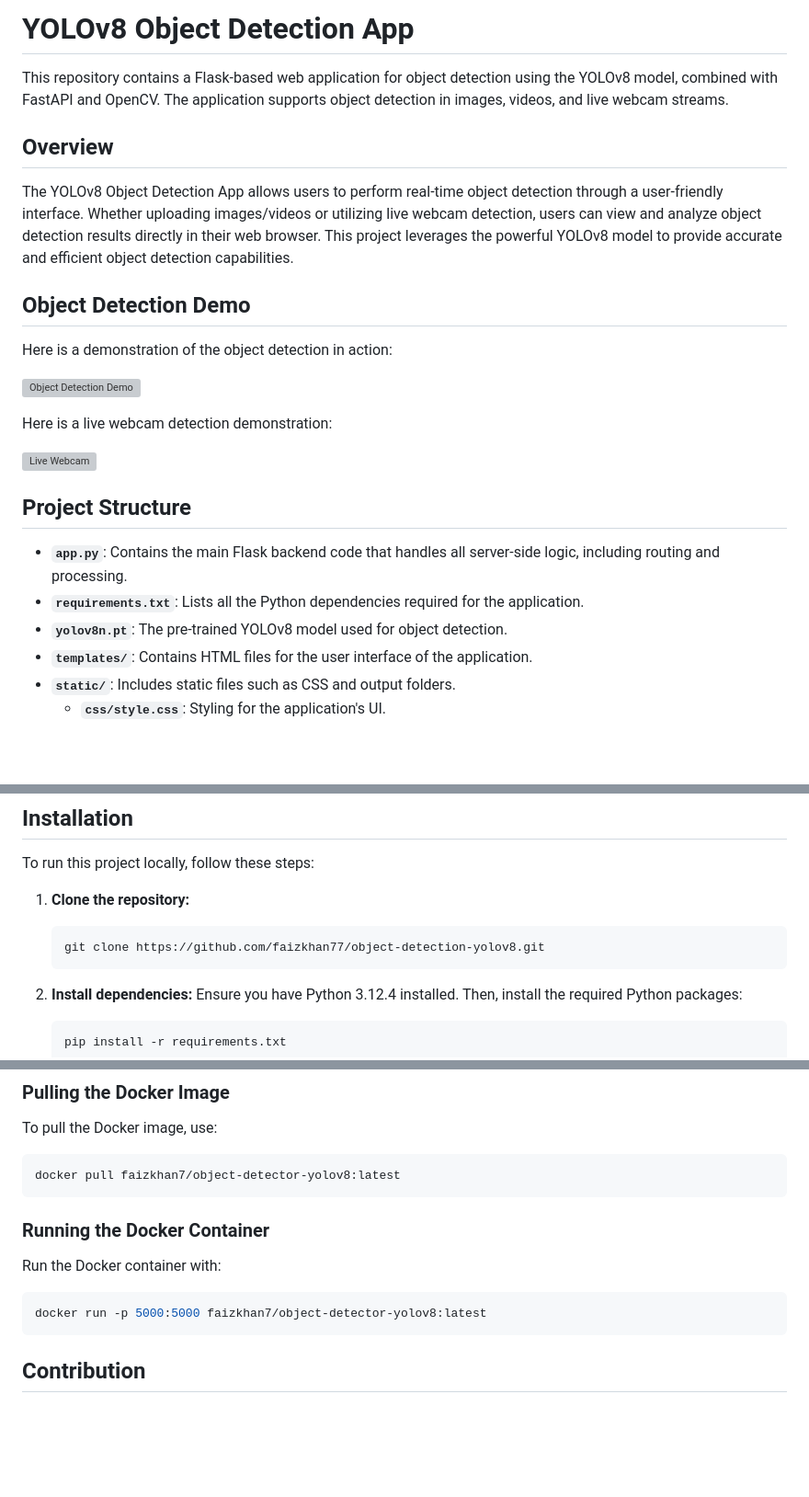
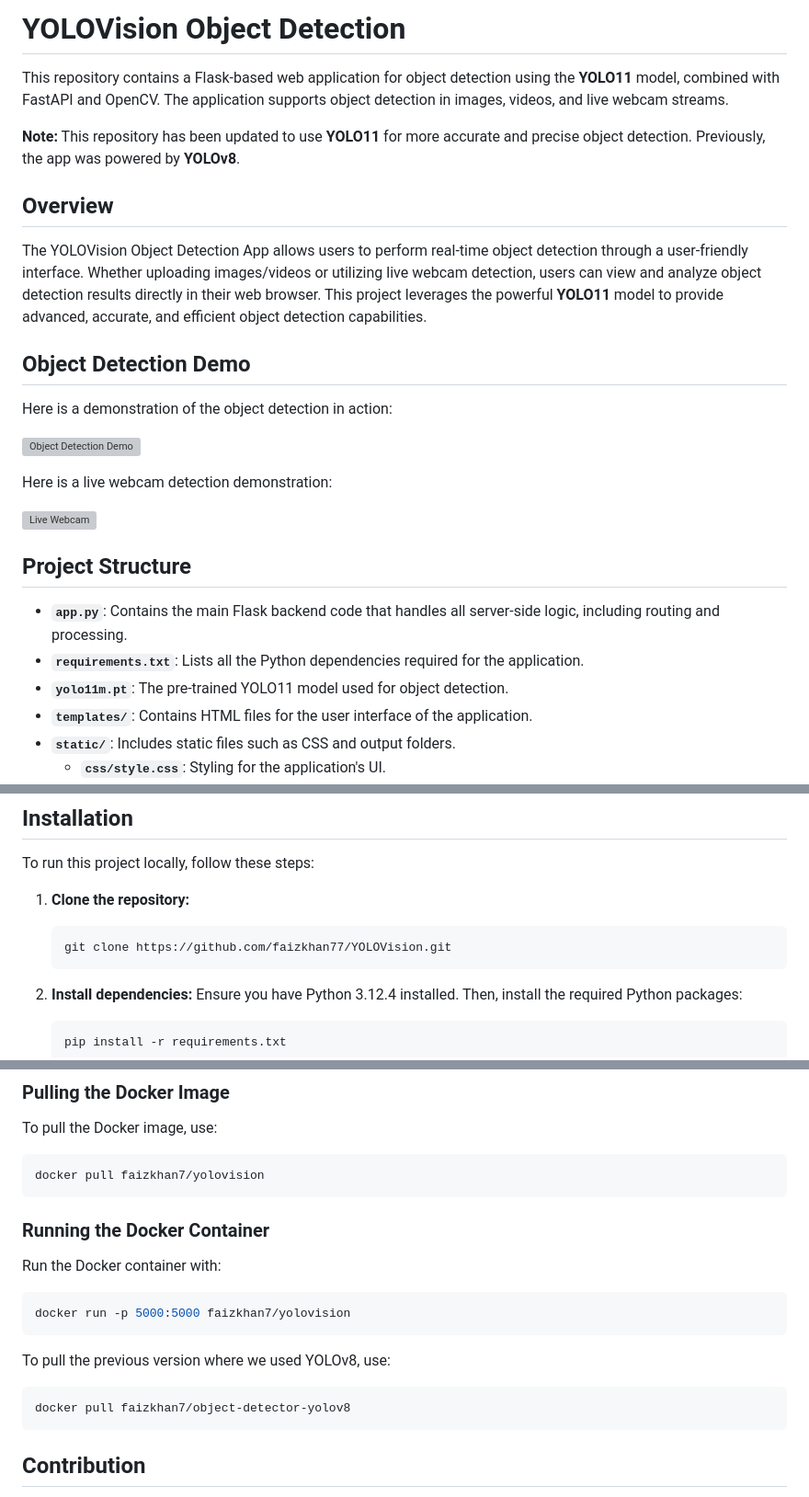
Before and after one commit to faizkhan77/YOLOVision, a Markdown page: README.md, 3 parts joined by grey strips. Shown at 92% size. Rendered like a GitHub page; blank space fills up the shorter version; grey boxes are pictures that could not be loaded.

````diff
--- a/README.md
+++ b/README.md
@@ -1,10 +1,13 @@
-# YOLOv8 Object Detection App
+# YOLOVision Object Detection
 
-This repository contains a Flask-based web application for object detection using the YOLOv8 model, combined with FastAPI and OpenCV. The application supports object detection in images, videos, and live webcam streams.
+This repository contains a Flask-based web application for object detection using the **YOLO11** model, combined with FastAPI and OpenCV. The application supports object detection in images, videos, and live webcam streams.
+
+**Note:** This repository has been updated to use **YOLO11** for more accurate and precise object detection. Previously, the app was powered by **YOLOv8**.
 
 ## Overview
 
-The YOLOv8 Object Detection App allows users to perform real-time object detection through a user-friendly interface. Whether uploading images/videos or utilizing live webcam detection, users can view and analyze object detection results directly in their web browser. This project leverages the powerful YOLOv8 model to provide accurate and efficient object detection capabilities.
+The YOLOVision Object Detection App allows users to perform real-time object detection through a user-friendly interface. Whether uploading images/videos or utilizing live webcam detection, users can view and analyze object detection results directly in their web browser. This project leverages the powerful **YOLO11** model to provide advanced, accurate, and efficient object detection capabilities.
+
 
 ## Object Detection Demo
 
@@ -21,7 +24,7 @@ Here is a live webcam detection demonstration:
 
 - **`app.py`**: Contains the main Flask backend code that handles all server-side logic, including routing and processing.
 - **`requirements.txt`**: Lists all the Python dependencies required for the application.
-- **`yolov8n.pt`**: The pre-trained YOLOv8 model used for object detection.
+- **`yolo11m.pt`**: The pre-trained YOLO11 model used for object detection.
 - **`templates/`**: Contains HTML files for the user interface of the application.
 - **`static/`**: Includes static files such as CSS and output folders.
   - **`css/style.css`**: Styling for the application's UI.
@@ -35,7 +38,7 @@ To run this project locally, follow these steps:
 
 1. **Clone the repository:**
    ```bash
-   git clone https://github.com/faizkhan77/object-detection-yolov8.git
+   git clone https://github.com/faizkhan77/YOLOVision.git
    ```
 
 2. **Install dependencies:**
@@ -67,14 +70,19 @@ The project is containerized using Docker to ensure consistent environments acro
 
 To pull the Docker image, use:
 ```bash
-docker pull faizkhan7/object-detector-yolov8:latest
+docker pull faizkhan7/yolovision
 ```
 
 ### Running the Docker Container
 
 Run the Docker container with:
 ```bash
-docker run -p 5000:5000 faizkhan7/object-detector-yolov8:latest
+docker run -p 5000:5000 faizkhan7/yolovision
+```
+
+To pull the previous version where we used YOLOv8, use:
+```bash
+docker pull faizkhan7/object-detector-yolov8
 ```
 
 ## Contribution
````
Also changed, not shown: other parts of README.md (+2 -2 lines).
